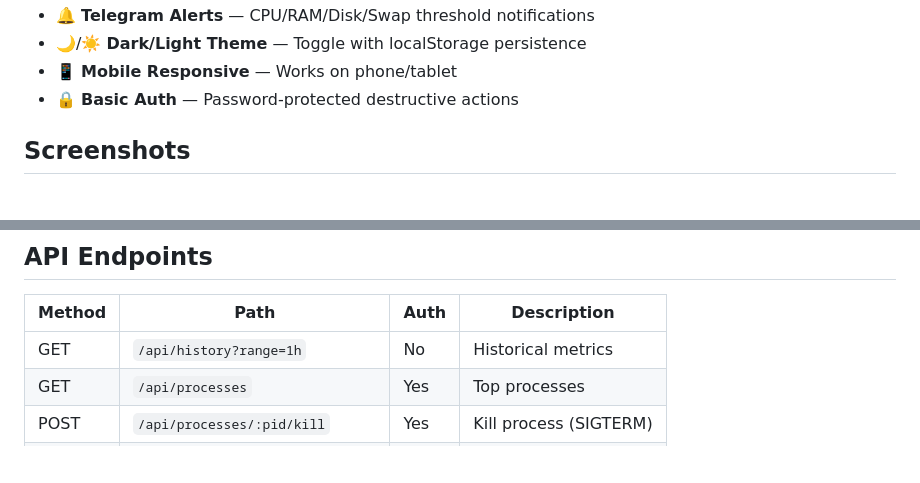
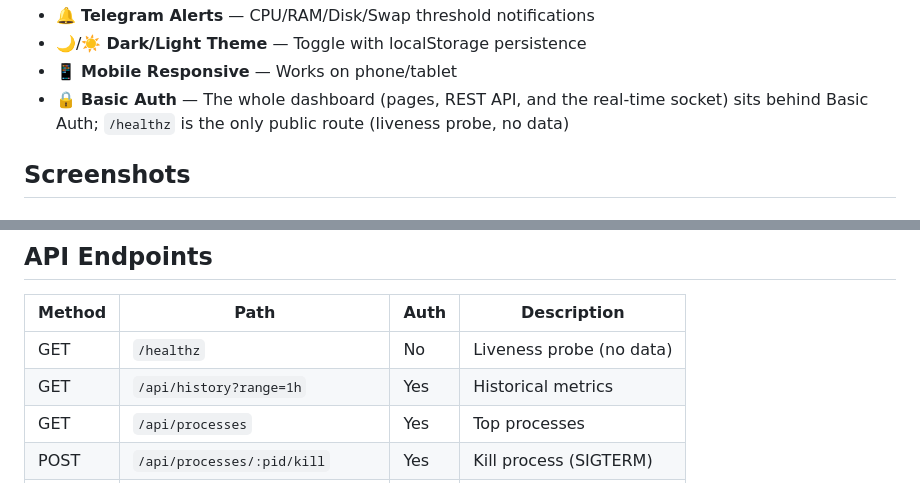
Before and after one commit to sodiptabadiabanurea/vps-dashboard, a Markdown page: README.md, 2 parts joined by grey strips. Drawn GitHub-style; blank space fills up the shorter version.

```diff
--- a/README.md
+++ b/README.md
@@ -18,7 +18,7 @@ Modern, real-time VPS monitoring dashboard with WebSocket updates, process manag
 - 🔔 **Telegram Alerts** — CPU/RAM/Disk/Swap threshold notifications
 - 🌙/☀️ **Dark/Light Theme** — Toggle with localStorage persistence
 - 📱 **Mobile Responsive** — Works on phone/tablet
-- 🔒 **Basic Auth** — Password-protected destructive actions
+- 🔒 **Basic Auth** — The whole dashboard (pages, REST API, and the real-time socket) sits behind Basic Auth; `/healthz` is the only public route (liveness probe, no data)
 
 ## Screenshots
 
@@ -119,7 +131,8 @@ Edit `/etc/systemd/system/vps-dashboard.service`:
 
 | Method | Path | Auth | Description |
 |---|---|---|---|
-| GET | `/api/history?range=1h` | No | Historical metrics |
+| GET | `/healthz` | No | Liveness probe (no data) |
+| GET | `/api/history?range=1h` | Yes | Historical metrics |
 | GET | `/api/processes` | Yes | Top processes |
 | POST | `/api/processes/:pid/kill` | Yes | Kill process (SIGTERM) |
 | POST | `/api/processes/:pid/kill-force` | Yes | Force kill (SIGKILL) |
```
Also changed, not shown: other parts of README.md (+23 -2 lines).
